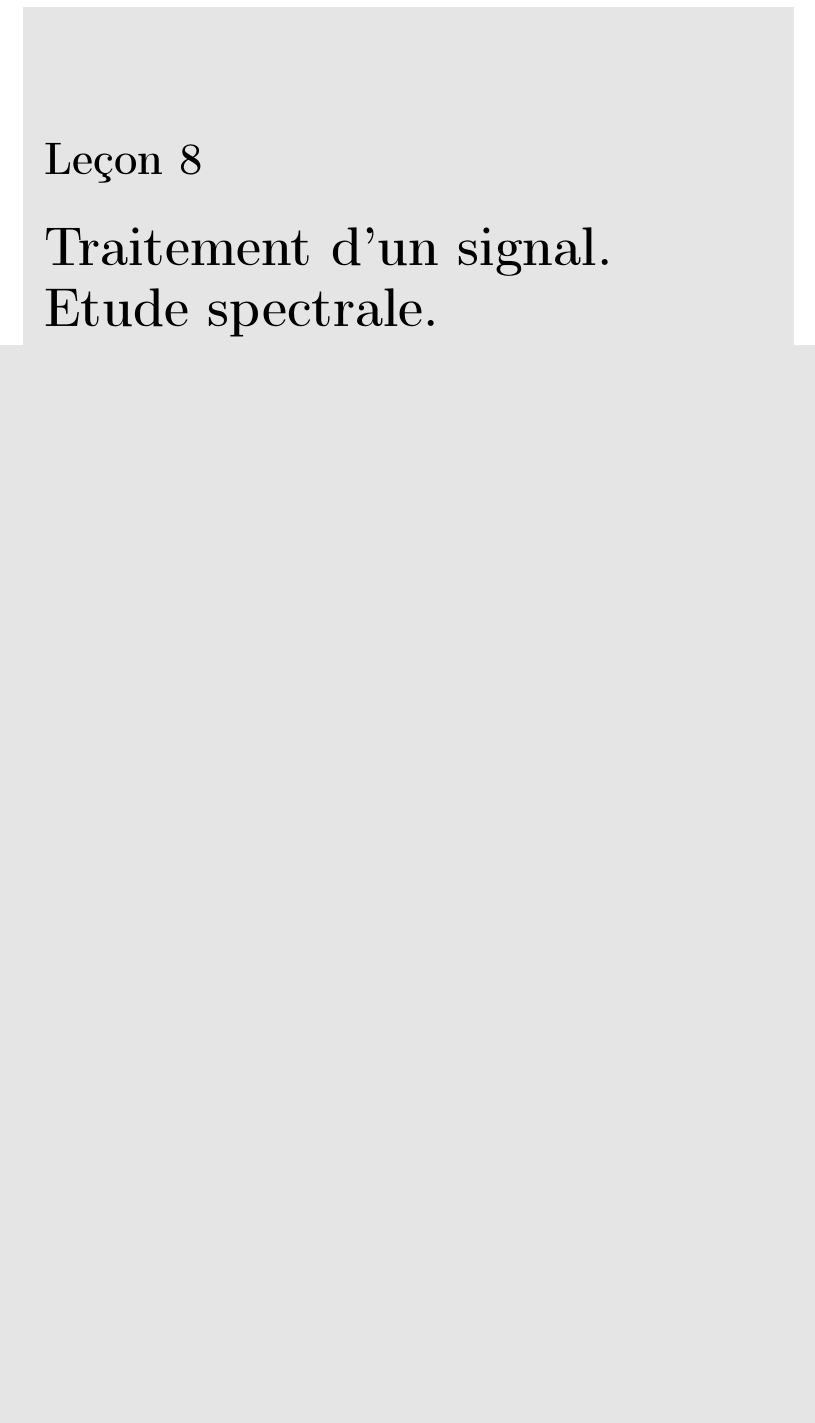
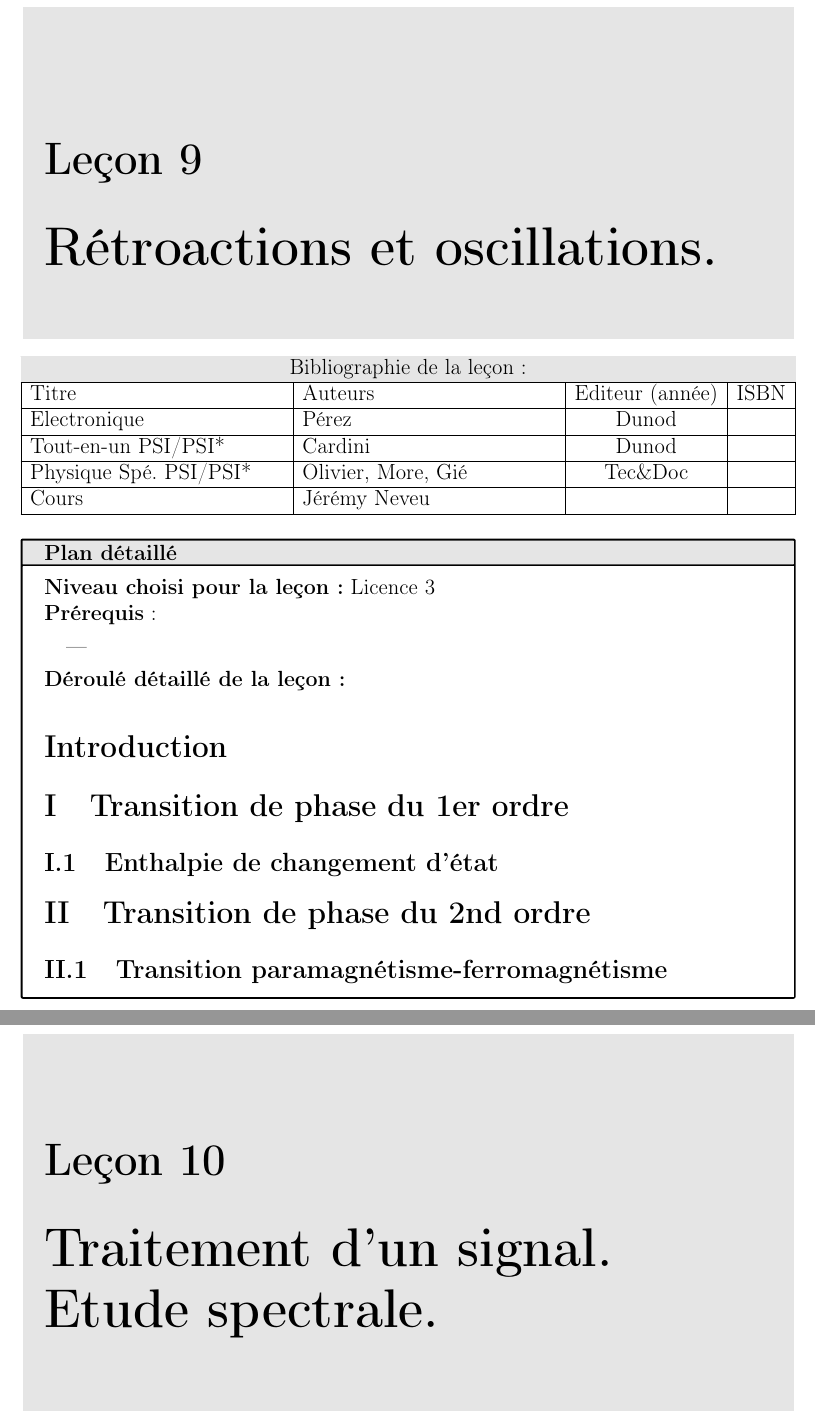
Before and after one commit to AgBLP/Le-onAgreg, a LaTeX book (main.tex, which reads LP_RetroactionOscillation.tex): part of page 42 of 130 before the commit and two parts of pages 44 and 45 of 132 after it, the two joined at a grey line, cut so that both start at the same text, the shorter picture padded with empty space. Compiled offline with pdfLaTeX.

Commit message:
Updates from Overleaf

```diff
--- /dev/null
+++ b/LP_RetroactionOscillation.tex
@@ -0,0 +1,55 @@
+%%%%%%%%%%%%%%%%%%%%%%%%%%%%%%%%%%%%%%%%%%%%%%%%%%%%
+%%%% En-tête leçon
+\begin{headerBlock}
+  \chapter{Rétroactions et oscillations.}
+  \label{LP_RetroactionOscillation}
+\end{headerBlock}
+
+
+
+
+%%%%%%%%%%%%%%%%%%%%%%%%%%%%%%%%%%%%%%%%%%%%%%%%%%%%
+%%%% Références
+\begin{center}
+\begin{tabularx}{\textwidth}{| X | X | c | c |}
+  \hline
+  \rowcolor{gray!20}\multicolumn{4}{c}{Bibliographie de la leçon : } \\
+  \hline
+  Titre & Auteurs & Editeur (année) & ISBN \\
+  \hline
+  Electronique & Pérez & Dunod & \\
+  \hline
+  Tout-en-un PSI/PSI* & Cardini & Dunod &    \\
+  \hline
+  Physique Spé. PSI/PSI* & Olivier, More, Gié & Tec\&Doc & \\
+  \hline
+  Cours & Jérémy Neveu & & \\
+  \hline
+\end{tabularx}
+\end{center}
+
+%%%%%%%%%%%%%%%%%%%%%%%%%%%%%%%%%%%%%%%%%%%%%%%%%%%%
+
+%%%%%%%%%%%%%%%%%%%%%%%%%%%%%%%%%%%%%%%%%%%%%%%%%%%%
+%%%% Plan
+\begin{reportBlock}{Plan détaillé}
+
+  \textbf{Niveau choisi pour la leçon :} Licence 3
+  \newline
+  \textbf{Prérequis} : \begin{itemize}
+      \item
+  \end{itemize}
+
+  \textbf{Déroulé détaillé de la leçon: }
+
+  \section*{Introduction}
+
+  \section{Transition de phase du 1er ordre}
+  \subsection{Enthalpie de changement d'état}
+
+
+  \section{Transition de phase du 2nd ordre}
+\subsection{Transition paramagnétisme-ferromagnétisme}
+
+
+\end{reportBlock}
```
Also changed, not shown: LP_Avancement.tex (+5 -5 lines), LP_Induction.tex (+6 -5 lines), LP_Resonance/LP_Resonance.tex (+1 -1 lines), LP_TransitionPhase.tex (added, +53 -0 lines), main.tex (+5 -6 lines).
